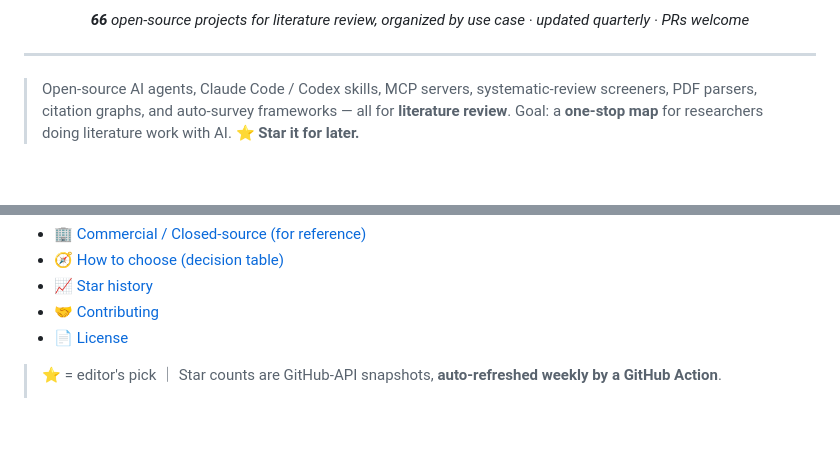
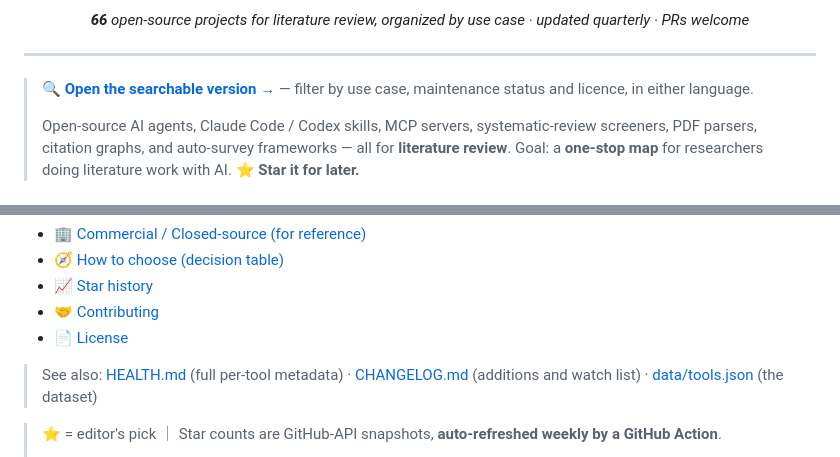
Before and after one commit to brycewang-stanford/lit-review-agent-tools, a Markdown page: README.en.md, 2 parts joined by grey strips. Drawn GitHub-style; blank space fills up the shorter version.

```diff
--- a/README.en.md
+++ b/README.en.md
@@ -27,6 +27,8 @@ _Let AI agents handle the whole loop: search → read → extract → synthesize
 
 ---
 
+> 🔍 **[Open the searchable version →](https://brycewang-stanford.github.io/lit-review-agent-tools/)** — filter by use case, maintenance status and licence, in either language.
+>
 > Open-source AI agents, Claude Code / Codex skills, MCP servers, systematic-review screeners, PDF parsers,
 > citation graphs, and auto-survey frameworks — all for **literature review**.
 > Goal: a **one-stop map** for researchers doing literature work with AI. ⭐ **Star it for later.**
@@ -53,6 +55,8 @@ _Let AI agents handle the whole loop: search → read → extract → synthesize
 - [📈 Star history](#-star-history)
 - [🤝 Contributing](#-contributing)
 - [📄 License](#-license)
+
+> See also: [HEALTH.md](HEALTH.md) (full per-tool metadata) · [CHANGELOG.md](CHANGELOG.md) (additions and watch list) · [data/tools.json](data/tools.json) (the dataset)
 
 > ⭐ = editor's pick ｜ Star counts are GitHub-API snapshots, **auto-refreshed weekly by a GitHub Action**.
 >
```
Also changed, not shown: other parts of README.en.md (+1 -1 lines), README.md (+5 -1 lines).
